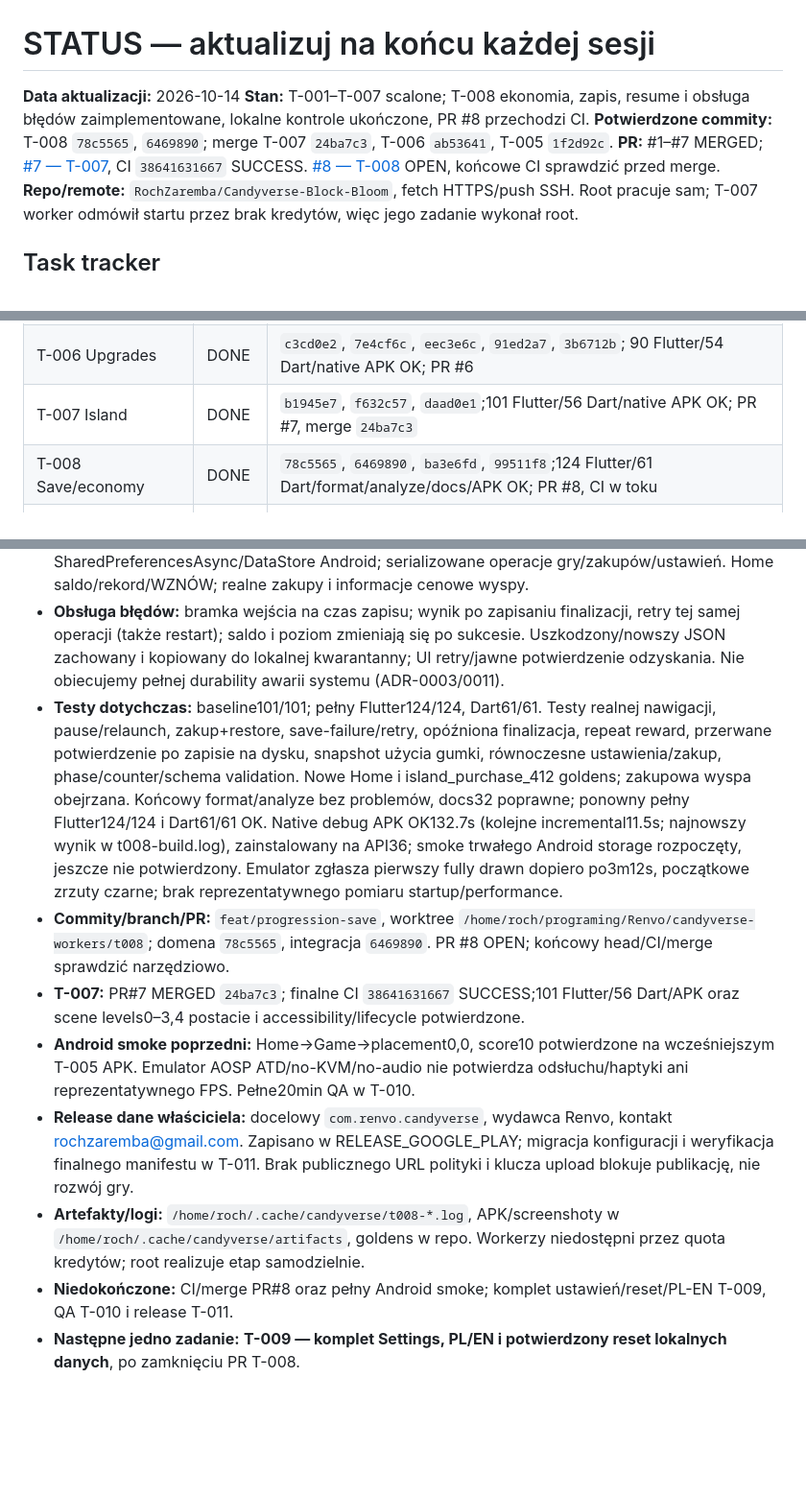
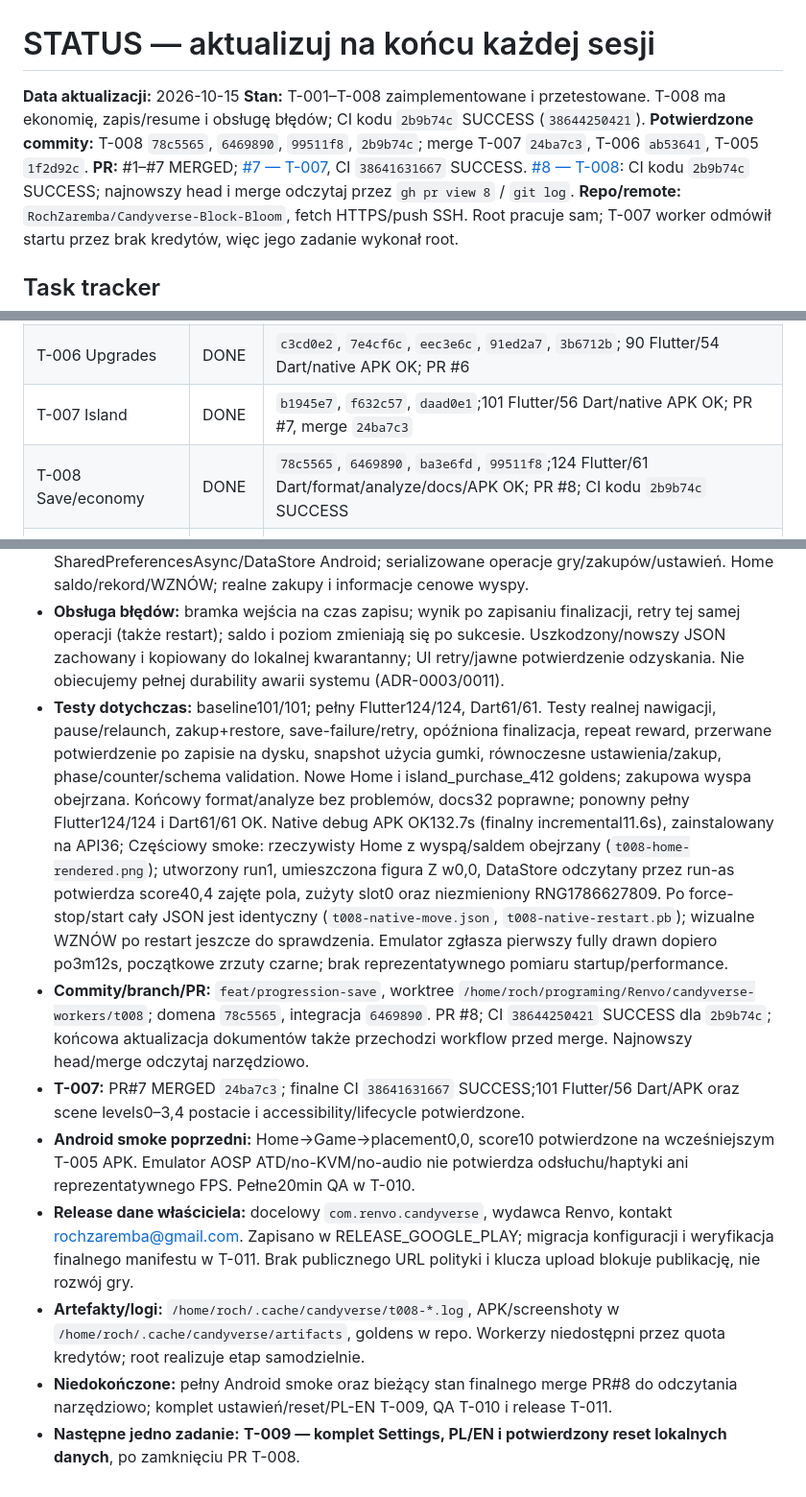
Before and after one commit to RochZaremba/Candyverse-Block-Bloom, a Markdown page: docs/STATUS.md, 3 parts joined by grey strips. Shown at 96% size. Rendered like a GitHub page; blank space fills up the shorter version.

Commit message:
docs: record green T-008 CI and native snapshot smoke

```diff
--- a/docs/STATUS.md
+++ b/docs/STATUS.md
@@ -1,9 +1,9 @@
 # STATUS — aktualizuj na końcu każdej sesji
 
-**Data aktualizacji:** 2026-10-14
-**Stan:** T-001–T-007 scalone; T-008 ekonomia, zapis, resume i obsługa błędów zaimplementowane, lokalne kontrole ukończone, PR #8 przechodzi CI.
-**Potwierdzone commity:** T-008 `78c5565`, `6469890`; merge T-007 `24ba7c3`, T-006 `ab53641`, T-005 `1f2d92c`.
-**PR:** #1–#7 MERGED; [#7 — T-007](https://github.com/RochZaremba/Candyverse-Block-Bloom/pull/7), CI `38641631667` SUCCESS. [#8 — T-008](https://github.com/RochZaremba/Candyverse-Block-Bloom/pull/8) OPEN, końcowe CI sprawdzić przed merge.
+**Data aktualizacji:** 2026-10-15
+**Stan:** T-001–T-008 zaimplementowane i przetestowane. T-008 ma ekonomię, zapis/resume i obsługę błędów; CI kodu `2b9b74c` SUCCESS (`38644250421`).
+**Potwierdzone commity:** T-008 `78c5565`, `6469890`, `99511f8`, `2b9b74c`; merge T-007 `24ba7c3`, T-006 `ab53641`, T-005 `1f2d92c`.
+**PR:** #1–#7 MERGED; [#7 — T-007](https://github.com/RochZaremba/Candyverse-Block-Bloom/pull/7), CI `38641631667` SUCCESS. [#8 — T-008](https://github.com/RochZaremba/Candyverse-Block-Bloom/pull/8): CI kodu `2b9b74c` SUCCESS; najnowszy head i merge odczytaj przez `gh pr view 8` / `git log`.
 **Repo/remote:** `RochZaremba/Candyverse-Block-Bloom`, fetch HTTPS/push SSH. Root pracuje sam; T-007 worker odmówił startu przez brak kredytów, więc jego zadanie wykonał root.
 
 ## Task tracker
@@ -17,7 +17,7 @@
 | T-005 Visual/VFX/SFX | DONE | `96cf704`, `c00a742`, `e2ddf36`, `1d657bc`, `2148fcc`; 66 Flutter/39 Dart, native APK OK; PR #5 |
 | T-006 Upgrades | DONE | `c3cd0e2`, `7e4cf6c`, `eec3e6c`, `91ed2a7`, `3b6712b`; 90 Flutter/54 Dart/native APK OK; PR #6 |
 | T-007 Island | DONE | `b1945e7`, `f632c57`, `daad0e1`;101 Flutter/56 Dart/native APK OK; PR #7, merge `24ba7c3` |
-| T-008 Save/economy | DONE | `78c5565`, `6469890`, `ba3e6fd`, `99511f8`;124 Flutter/61 Dart/format/analyze/docs/APK OK; PR #8, CI w toku |
+| T-008 Save/economy | DONE | `78c5565`, `6469890`, `ba3e6fd`, `99511f8`;124 Flutter/61 Dart/format/analyze/docs/APK OK; PR #8; CI kodu `2b9b74c` SUCCESS |
 | T-009 Settings/i18n | TODO | — |
 | T-010 QA/performance | TODO | — |
 | T-011 Play Store prep | TODO | — |
@@ -28,11 +28,11 @@ Dopuszczalne statusy: `TODO`, `IN_PROGRESS`, `BLOCKED`, `DONE` (po kryteriach ak
 
 - **T-008 zaimplementowane:** pure Dart AppSaveV1/economy, walidowany wersjonowany JSON, exact resume board/tray skins/RNG/kolejki/kart/eraser; monotonic ID przed runem/retry; nagroda i rekord w jednej idempotentnej finalizacji; ceny GDD, kolejne poziomy, brak pasywnych monet. SharedPreferencesAsync/DataStore Android; serializowane operacje gry/zakupów/ustawień. Home saldo/rekord/WZNÓW; realne zakupy i informacje cenowe wyspy.
 - **Obsługa błędów:** bramka wejścia na czas zapisu; wynik po zapisaniu finalizacji, retry tej samej operacji (także restart); saldo i poziom zmieniają się po sukcesie. Uszkodzony/nowszy JSON zachowany i kopiowany do lokalnej kwarantanny; UI retry/jawne potwierdzenie odzyskania. Nie obiecujemy pełnej durability awarii systemu (ADR-0003/0011).
-- **Testy dotychczas:** baseline101/101; pełny Flutter124/124, Dart61/61. Testy realnej nawigacji, pause/relaunch, zakup+restore, save-failure/retry, opóźniona finalizacja, repeat reward, przerwane potwierdzenie po zapisie na dysku, snapshot użycia gumki, równoczesne ustawienia/zakup, phase/counter/schema validation. Nowe Home i island_purchase_412 goldens; zakupowa wyspa obejrzana. Końcowy format/analyze bez problemów, docs32 poprawne; ponowny pełny Flutter124/124 i Dart61/61 OK. Native debug APK OK132.7s (kolejne incremental11.5s; najnowszy wynik w t008-build.log), zainstalowany na API36; smoke trwałego Android storage rozpoczęty, jeszcze nie potwierdzony. Emulator zgłasza pierwszy fully drawn dopiero po3m12s, początkowe zrzuty czarne; brak reprezentatywnego pomiaru startup/performance.
-- **Commity/branch/PR:** `feat/progression-save`, worktree `/home/roch/programing/Renvo/candyverse-workers/t008`; domena `78c5565`, integracja `6469890`. PR #8 OPEN; końcowy head/CI/merge sprawdzić narzędziowo.
+- **Testy dotychczas:** baseline101/101; pełny Flutter124/124, Dart61/61. Testy realnej nawigacji, pause/relaunch, zakup+restore, save-failure/retry, opóźniona finalizacja, repeat reward, przerwane potwierdzenie po zapisie na dysku, snapshot użycia gumki, równoczesne ustawienia/zakup, phase/counter/schema validation. Nowe Home i island_purchase_412 goldens; zakupowa wyspa obejrzana. Końcowy format/analyze bez problemów, docs32 poprawne; ponowny pełny Flutter124/124 i Dart61/61 OK. Native debug APK OK132.7s (finalny incremental11.6s), zainstalowany na API36; Częściowy smoke: rzeczywisty Home z wyspą/saldem obejrzany (`t008-home-rendered.png`); utworzony run1, umieszczona figura Z w0,0, DataStore odczytany przez run-as potwierdza score40,4 zajęte pola, zużyty slot0 oraz niezmieniony RNG1786627809. Po force-stop/start cały JSON jest identyczny (`t008-native-move.json`, `t008-native-restart.pb`); wizualne WZNÓW po restart jeszcze do sprawdzenia. Emulator zgłasza pierwszy fully drawn dopiero po3m12s, początkowe zrzuty czarne; brak reprezentatywnego pomiaru startup/performance.
+- **Commity/branch/PR:** `feat/progression-save`, worktree `/home/roch/programing/Renvo/candyverse-workers/t008`; domena `78c5565`, integracja `6469890`. PR #8; CI `38644250421` SUCCESS dla `2b9b74c`; końcowa aktualizacja dokumentów także przechodzi workflow przed merge. Najnowszy head/merge odczytaj narzędziowo.
 - **T-007:** PR#7 MERGED `24ba7c3`; finalne CI `38641631667` SUCCESS;101 Flutter/56 Dart/APK oraz scene levels0–3,4 postacie i accessibility/lifecycle potwierdzone.
 - **Android smoke poprzedni:** Home→Game→placement0,0, score10 potwierdzone na wcześniejszym T-005 APK. Emulator AOSP ATD/no-KVM/no-audio nie potwierdza odsłuchu/haptyki ani reprezentatywnego FPS. Pełne20min QA w T-010.
 - **Release dane właściciela:** docelowy `com.renvo.candyverse`, wydawca Renvo, kontakt rochzaremba@gmail.com. Zapisano w RELEASE_GOOGLE_PLAY; migracja konfiguracji i weryfikacja finalnego manifestu w T-011. Brak publicznego URL polityki i klucza upload blokuje publikację, nie rozwój gry.
 - **Artefakty/logi:** `/home/roch/.cache/candyverse/t008-*.log`, APK/screenshoty w `/home/roch/.cache/candyverse/artifacts`, goldens w repo. Workerzy niedostępni przez quota kredytów; root realizuje etap samodzielnie.
-- **Niedokończone:** CI/merge PR#8 oraz pełny Android smoke; komplet ustawień/reset/PL-EN T-009, QA T-010 i release T-011.
+- **Niedokończone:** pełny Android smoke oraz bieżący stan finalnego merge PR#8 do odczytania narzędziowo; komplet ustawień/reset/PL-EN T-009, QA T-010 i release T-011.
 - **Następne jedno zadanie:** **T-009 — komplet Settings, PL/EN i potwierdzony reset lokalnych danych**, po zamknięciu PR T-008.
```
